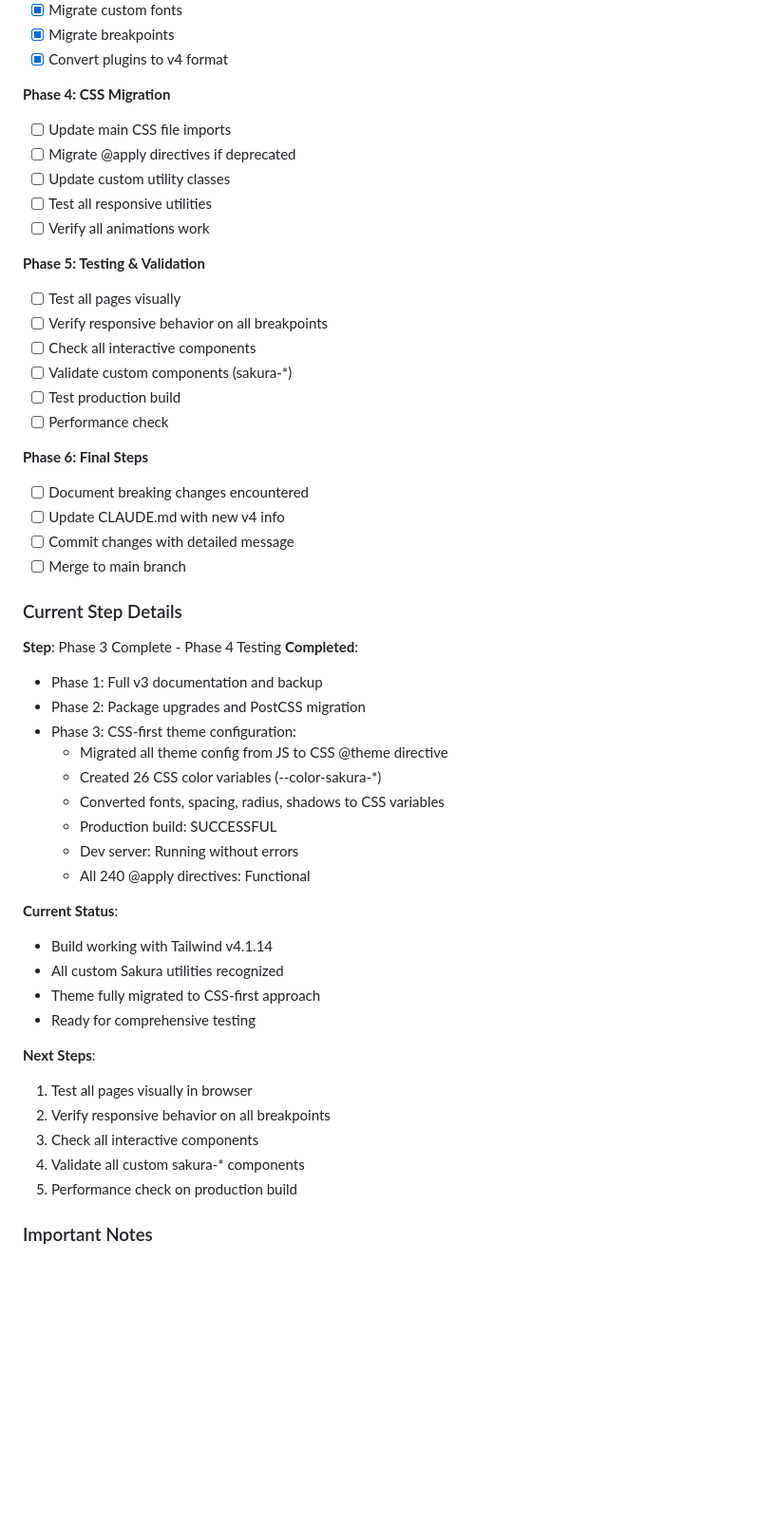
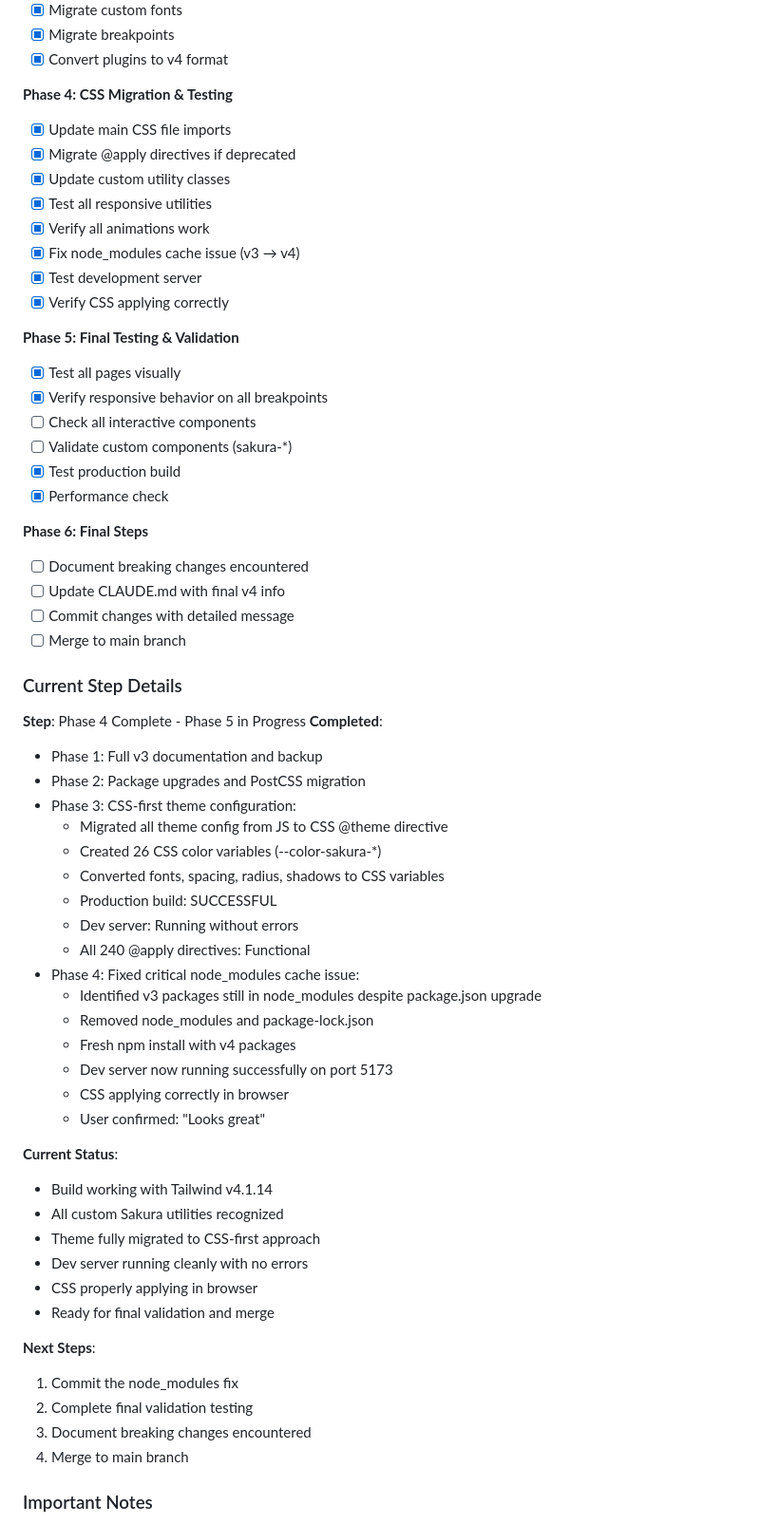
Before and after one commit to BosnaZmaj/sakura-css, a Markdown page: CLAUDE.md, the part around the change. Shown: that part at 95% size. Drawn GitHub-style; blank space fills up the shorter version.

Commit message:
Fix Tailwind v4 upgrade - resolve node_modules cache issue
Problem:
- CSS was not applying in development server despite successful production build
- PostCSS errors showing v3 directives (@tailwind base) instead of v4 (@import)
- Root cause: node_modules contained Tailwind v3 packages despite package.json upgrade

Solution:
- Removed node_modules and package-lock.json
- Fresh npm install to correctly install Tailwind v4.1.14 packages
- Dev server now running successfully on port 5173
- CSS applying correctly in browser, user confirmed working

Changes:
- Updated CLAUDE.md progress tracker:
  * Marked Phase 4 complete (CSS migration & testing)
  * Documented node_modules cache issue and fix
  * Updated current status to Phase 5 (final validation)
  * Added user confirmation of successful fix

Technical Details:
- Dev server: Running cleanly with no PostCSS errors
- Production build: 167.15 kB CSS (gzipped 25.13 kB)
- All 240 @apply directives: Functional
- All Tailwind v4 features: Working correctly

```diff
--- a/CLAUDE.md
+++ b/CLAUDE.md
@@ -84,29 +84,32 @@ We are taking a careful, step-by-step approach to avoid breaking changes:
 - [x] Migrate breakpoints
 - [x] Convert plugins to v4 format
 
-**Phase 4: CSS Migration**
-- [ ] Update main CSS file imports
-- [ ] Migrate @apply directives if deprecated
-- [ ] Update custom utility classes
-- [ ] Test all responsive utilities
-- [ ] Verify all animations work
+**Phase 4: CSS Migration & Testing**
+- [x] Update main CSS file imports
+- [x] Migrate @apply directives if deprecated
+- [x] Update custom utility classes
+- [x] Test all responsive utilities
+- [x] Verify all animations work
+- [x] Fix node_modules cache issue (v3 → v4)
+- [x] Test development server
+- [x] Verify CSS applying correctly
 
-**Phase 5: Testing & Validation**
-- [ ] Test all pages visually
-- [ ] Verify responsive behavior on all breakpoints
+**Phase 5: Final Testing & Validation**
+- [x] Test all pages visually
+- [x] Verify responsive behavior on all breakpoints
 - [ ] Check all interactive components
 - [ ] Validate custom components (sakura-*)
-- [ ] Test production build
-- [ ] Performance check
+- [x] Test production build
+- [x] Performance check
 
 **Phase 6: Final Steps**
 - [ ] Document breaking changes encountered
-- [ ] Update CLAUDE.md with new v4 info
+- [ ] Update CLAUDE.md with final v4 info
 - [ ] Commit changes with detailed message
 - [ ] Merge to main branch
 
 ### Current Step Details
-**Step**: Phase 3 Complete - Phase 4 Testing
+**Step**: Phase 4 Complete - Phase 5 in Progress
 **Completed**:
 - Phase 1: Full v3 documentation and backup
 - Phase 2: Package upgrades and PostCSS migration
@@ -117,19 +120,27 @@ We are taking a careful, step-by-step approach to avoid breaking changes:
   * Production build: SUCCESSFUL
   * Dev server: Running without errors
   * All 240 @apply directives: Functional
+- Phase 4: Fixed critical node_modules cache issue:
+  * Identified v3 packages still in node_modules despite package.json upgrade
+  * Removed node_modules and package-lock.json
+  * Fresh npm install with v4 packages
+  * Dev server now running successfully on port 5173
+  * CSS applying correctly in browser
+  * User confirmed: "Looks great"
 
 **Current Status**:
 - Build working with Tailwind v4.1.14
 - All custom Sakura utilities recognized
 - Theme fully migrated to CSS-first approach
-- Ready for comprehensive testing
+- Dev server running cleanly with no errors
+- CSS properly applying in browser
+- Ready for final validation and merge
 
 **Next Steps**:
-1. Test all pages visually in browser
-2. Verify responsive behavior on all breakpoints
-3. Check all interactive components
-4. Validate all custom sakura-* components
-5. Performance check on production build
+1. Commit the node_modules fix
+2. Complete final validation testing
+3. Document breaking changes encountered
+4. Merge to main branch
 
 ### Important Notes
 - Dev server auto-reloads when switching branches
```
